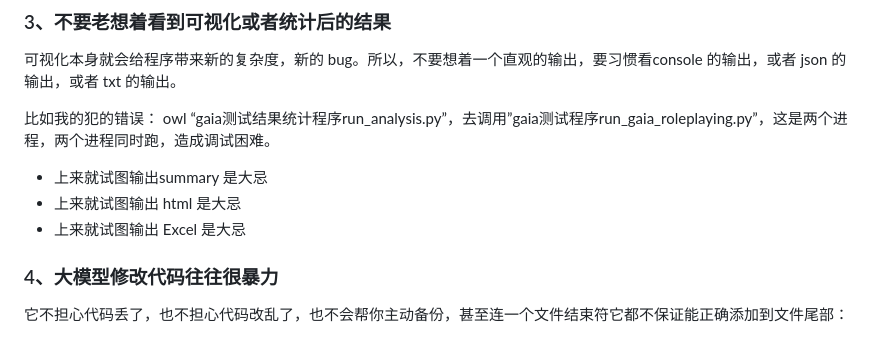
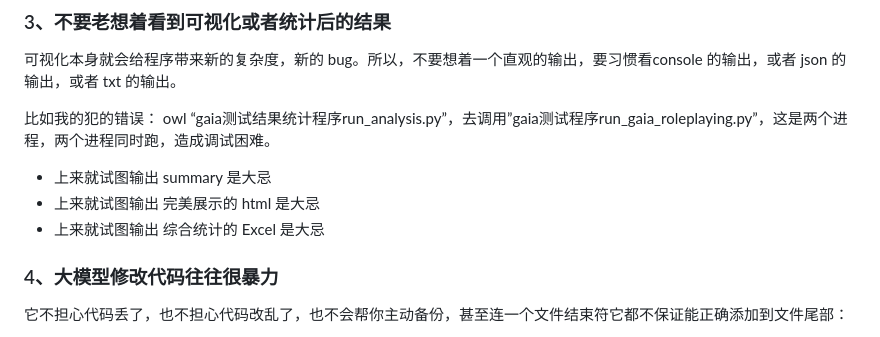
Before and after one commit to jiangpingT/Scratch, a Markdown page: LLM-learning/from-zero.md, the part around the change printed below. GitHub-like rendering.

Commit message:
edit file from-zero

```diff
--- a/LLM-learning/from-zero.md
+++ b/LLM-learning/from-zero.md
@@ -395,9 +395,9 @@ pnpm run dev:agent-tars
 比如我的犯的错误：
 owl “gaia测试结果统计程序run_analysis.py”，去调用”gaia测试程序run_gaia_roleplaying.py”，这是两个进程，两个进程同时跑，造成调试困难。
 
-* 上来就试图输出summary 是大忌
-* 上来就试图输出 html 是大忌
-* 上来就试图输出 Excel 是大忌
+* 上来就试图输出 summary 是大忌
+* 上来就试图输出 完美展示的 html 是大忌
+* 上来就试图输出 综合统计的 Excel 是大忌
 
 ### 4、大模型修改代码往往很暴力
 它不担心代码丢了，也不担心代码改乱了，也不会帮你主动备份，甚至连一个文件结束符它都不保证能正确添加到文件尾部：
```
Also changed, not shown: other parts of LLM-learning/from-zero.md (+1 -1 lines).
